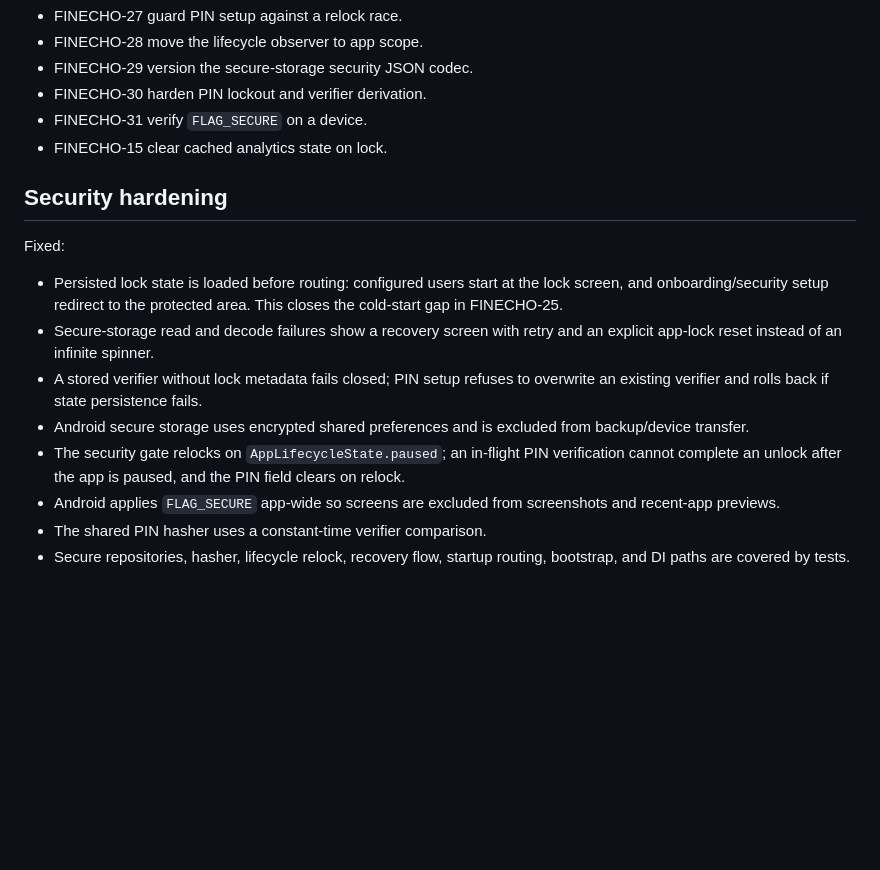
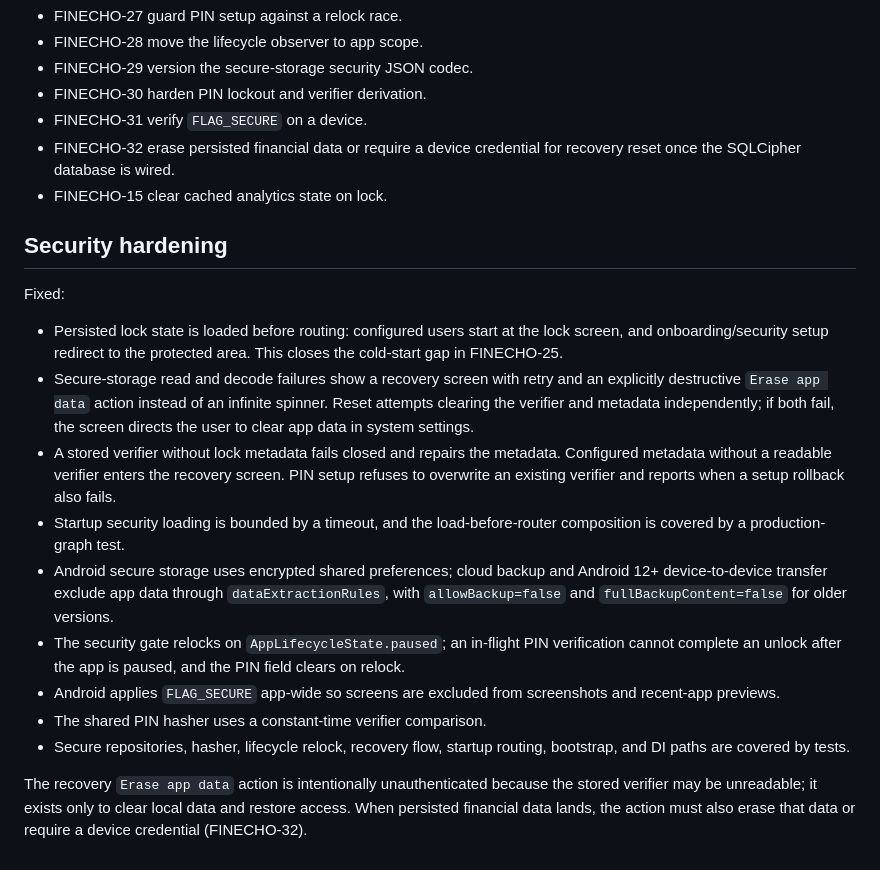
Before and after one commit to OmarAdel10/FinEcho, a Markdown page: docs/followups.md, the part around the change. Drawn GitHub-style; blank space fills up the shorter version.

```diff
--- a/docs/followups.md
+++ b/docs/followups.md
@@ -99,6 +99,8 @@ Deferred; tracked in Plane:
 - FINECHO-29 version the secure-storage security JSON codec.
 - FINECHO-30 harden PIN lockout and verifier derivation.
 - FINECHO-31 verify `FLAG_SECURE` on a device.
+- FINECHO-32 erase persisted financial data or require a device credential for
+  recovery reset once the SQLCipher database is wired.
 - FINECHO-15 clear cached analytics state on lock.
 
 ## Security hardening
@@ -109,11 +111,19 @@ Fixed:
   lock screen, and onboarding/security setup redirect to the protected area.
   This closes the cold-start gap in FINECHO-25.
 - Secure-storage read and decode failures show a recovery screen with retry and
-  an explicit app-lock reset instead of an infinite spinner.
-- A stored verifier without lock metadata fails closed; PIN setup refuses to
-  overwrite an existing verifier and rolls back if state persistence fails.
-- Android secure storage uses encrypted shared preferences and is excluded from
-  backup/device transfer.
+  an explicitly destructive `Erase app data` action instead of an infinite
+  spinner. Reset attempts clearing the verifier and metadata independently; if
+  both fail, the screen directs the user to clear app data in system settings.
+- A stored verifier without lock metadata fails closed and repairs the metadata.
+  Configured metadata without a readable verifier enters the recovery screen.
+  PIN setup refuses to overwrite an existing verifier and reports when a setup
+  rollback also fails.
+- Startup security loading is bounded by a timeout, and the load-before-router
+  composition is covered by a production-graph test.
+- Android secure storage uses encrypted shared preferences; cloud backup and
+  Android 12+ device-to-device transfer exclude app data through
+  `dataExtractionRules`, with `allowBackup=false` and
+  `fullBackupContent=false` for older versions.
 - The security gate relocks on `AppLifecycleState.paused`; an in-flight PIN
   verification cannot complete an unlock after the app is paused, and the PIN
   field clears on relock.
@@ -122,3 +132,8 @@ Fixed:
 - The shared PIN hasher uses a constant-time verifier comparison.
 - Secure repositories, hasher, lifecycle relock, recovery flow, startup
   routing, bootstrap, and DI paths are covered by tests.
+
+The recovery `Erase app data` action is intentionally unauthenticated because
+the stored verifier may be unreadable; it exists only to clear local data and
+restore access. When persisted financial data lands, the action must also erase
+that data or require a device credential (FINECHO-32).
```
Also changed, not shown: README.md (+6 -3 lines), docs/ARCHITECTURE.md (+7 -2 lines).
